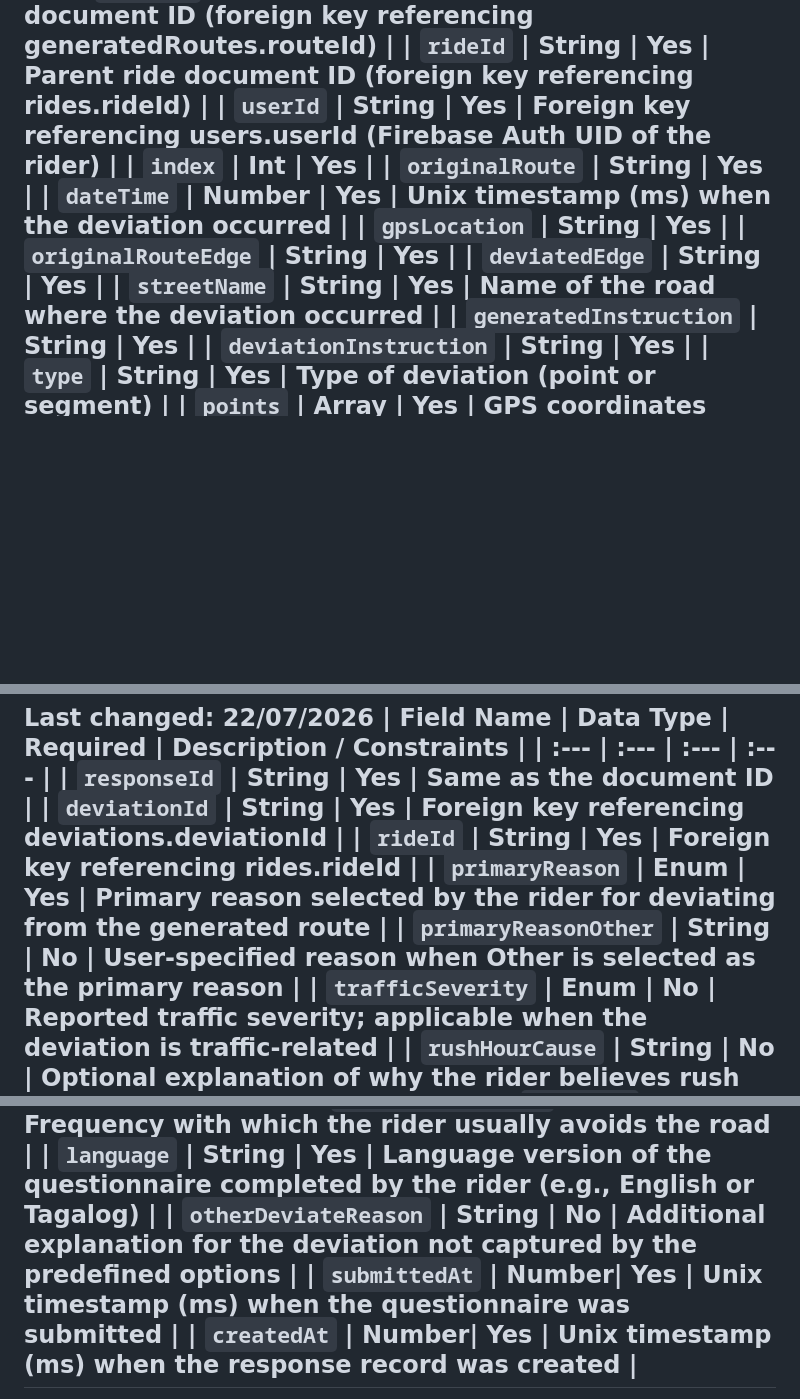
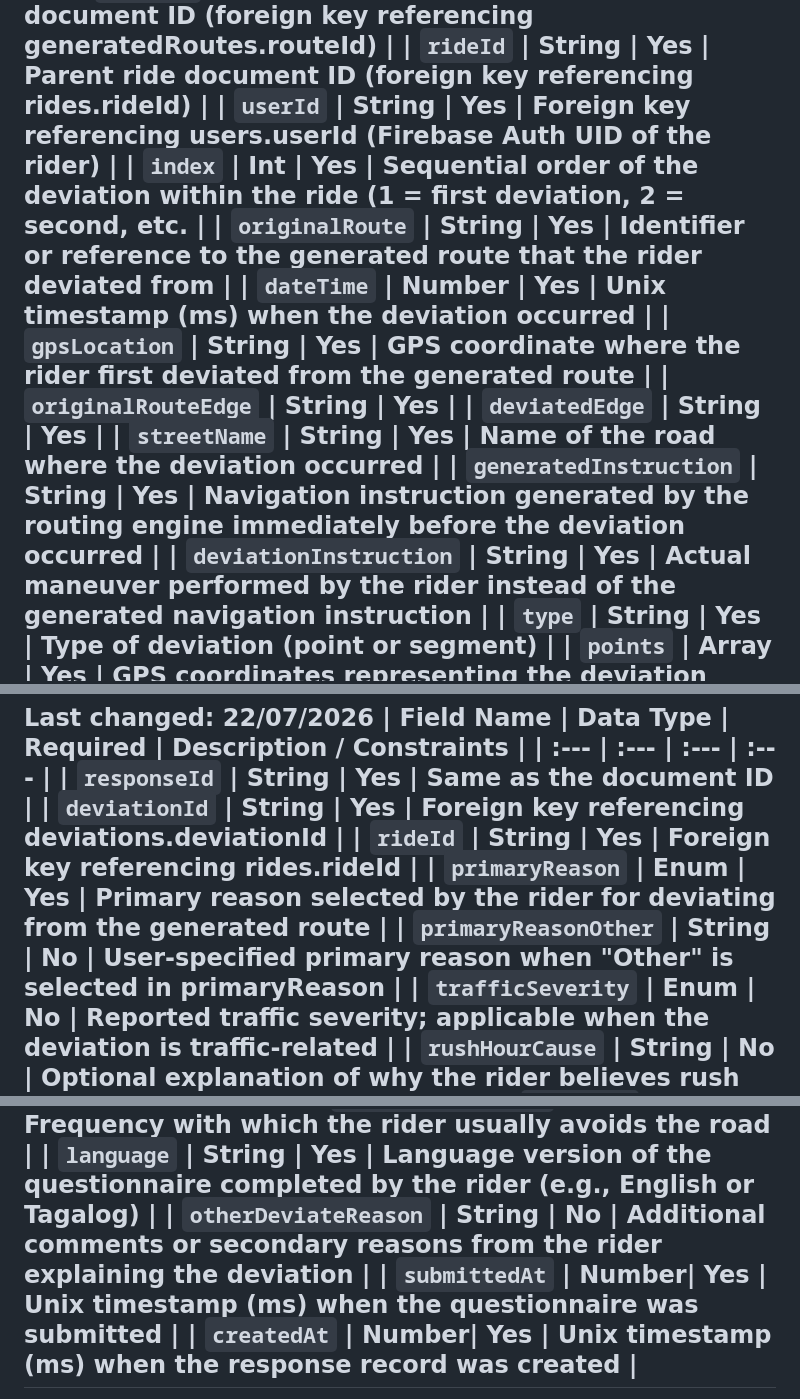
Before and after one commit to dlsudatasci/Last-Mile-Delivery-App, a Markdown page: docs/DATABASE_DESIGN.md, 3 parts joined by grey strips. Rendered like a GitHub page; blank space fills up the shorter version.

```diff
--- a/docs/DATABASE_DESIGN.md
+++ b/docs/DATABASE_DESIGN.md
@@ -353,15 +336,15 @@ Last changed: 22/07/2026
 | `routeId` | String | Yes | Parent generated route document ID (foreign key referencing generatedRoutes.routeId) |
 | `rideId` | String | Yes | Parent ride document ID (foreign key referencing rides.rideId) |
 | `userId` | String | Yes | Foreign key referencing users.userId (Firebase Auth UID of the rider) |
-| `index` | Int | Yes |
-| `originalRoute` | String | Yes |
+| `index` | Int | Yes | Sequential order of the deviation within the ride (1 = first deviation, 2 = second, etc. |
+| `originalRoute` | String | Yes | Identifier or reference to the generated route that the rider deviated from |
 | `dateTime` | Number | Yes | Unix timestamp (ms) when the deviation occurred |
-| `gpsLocation` | String | Yes |
+| `gpsLocation` | String | Yes | GPS coordinate where the rider first deviated from the generated route |
 | `originalRouteEdge` | String | Yes |
 | `deviatedEdge` | String | Yes |
 | `streetName` | String | Yes | Name of the road where the deviation occurred |
-| `generatedInstruction` | String | Yes |
-| `deviationInstruction` | String | Yes |
+| `generatedInstruction` | String | Yes | Navigation instruction generated by the routing engine immediately before the deviation occurred |
+| `deviationInstruction` | String | Yes | Actual maneuver performed by the rider instead of the generated navigation instruction |
 | `type` | String | Yes | Type of deviation (point or segment) |
 | `points` | Array | Yes | GPS coordinates representing the deviation location or segment |
 | `timestamp` | Number | Yes | Ride time offset (ms) for point deviations |
@@ -384,7 +367,7 @@ Last changed: 22/07/2026
 | `deviationId` | String | Yes | Foreign key referencing deviations.deviationId |
 | `rideId` | String | Yes | Foreign key referencing rides.rideId |
 | `primaryReason` | Enum | Yes | Primary reason selected by the rider for deviating from the generated route |
-| `primaryReasonOther` | String | No | User-specified reason when Other is selected as the primary reason |
+| `primaryReasonOther` | String | No | User-specified primary reason when "Other" is selected in primaryReason |
 | `trafficSeverity` | Enum | No | Reported traffic severity; applicable when the deviation is traffic-related |
 | `rushHourCause` | String | No | Optional explanation of why the rider believes rush hour contributed to the deviation |
 | `rushHour` | Enum | No | Whether the rider believes the traffic was caused by rush hour (Yes, No, Unsure) |
@@ -399,7 +382,7 @@ Last changed: 22/07/2026
 | `avoidRoadFrequency` | String | No | Optional explanation of the rider's road avoidance behavior |
 | `usuallyAvoidRoad` | Enum | Yes | Frequency with which the rider usually avoids the road |
 | `language` | String | Yes | Language version of the questionnaire completed by the rider (e.g., English or Tagalog) |
-| `otherDeviateReason` | String | No | Additional explanation for the deviation not captured by the predefined options |
+| `otherDeviateReason` | String | No | Additional comments or secondary reasons from the rider explaining the deviation |
 | `submittedAt` | Number| Yes | Unix timestamp (ms) when the questionnaire was submitted |
 | `createdAt` | Number| Yes | Unix timestamp (ms) when the response record was created |
 ---
```
Also changed, not shown: other parts of docs/DATABASE_DESIGN.md (+3 -20 lines).
